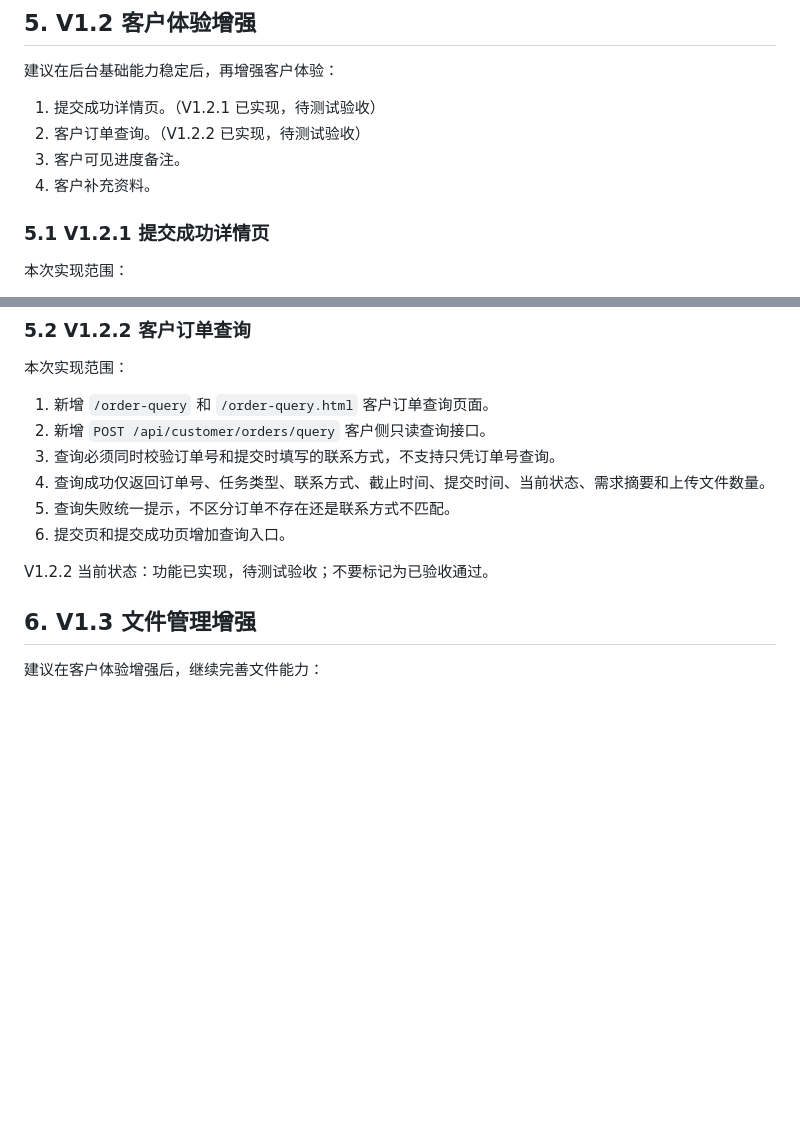
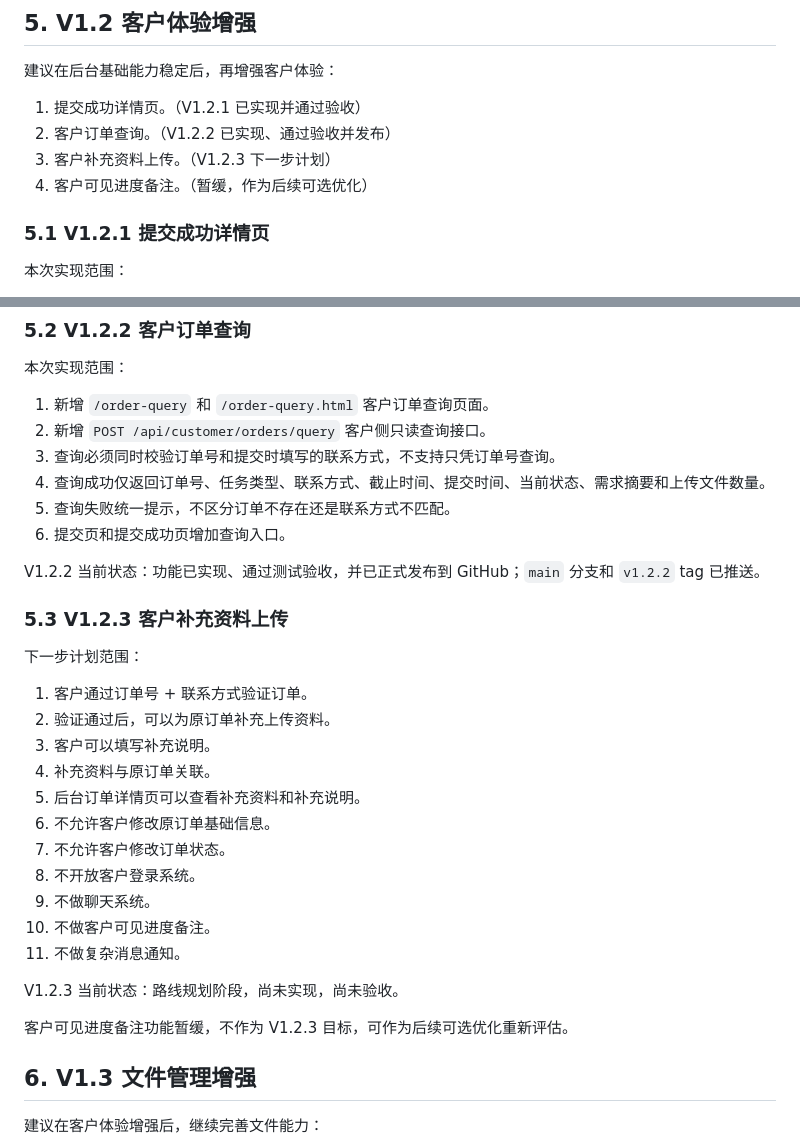
Before and after one commit to Encoreee1/customer-requirement-mvp, a Markdown page: docs/DEV_PLAN.md, 2 parts joined by grey strips. Drawn GitHub-style; blank space fills up the shorter version.

Commit message:
docs: update v1.2.3 plan to supplement upload

```diff
--- a/docs/DEV_PLAN.md
+++ b/docs/DEV_PLAN.md
@@ -51,10 +51,10 @@ V1.1 开发注意事项：
 
 建议在后台基础能力稳定后，再增强客户体验：
 
-1. 提交成功详情页。（V1.2.1 已实现，待测试验收）
-2. 客户订单查询。（V1.2.2 已实现，待测试验收）
-3. 客户可见进度备注。
-4. 客户补充资料。
+1. 提交成功详情页。（V1.2.1 已实现并通过验收）
+2. 客户订单查询。（V1.2.2 已实现、通过验收并发布）
+3. 客户补充资料上传。（V1.2.3 下一步计划）
+4. 客户可见进度备注。（暂缓，作为后续可选优化）
 
 ### 5.1 V1.2.1 提交成功详情页
 
@@ -82,7 +82,27 @@ V1.2 开发注意事项：
 5. 查询失败统一提示，不区分订单不存在还是联系方式不匹配。
 6. 提交页和提交成功页增加查询入口。
 
-V1.2.2 当前状态：功能已实现，待测试验收；不要标记为已验收通过。
+V1.2.2 当前状态：功能已实现、通过测试验收，并已正式发布到 GitHub；`main` 分支和 `v1.2.2` tag 已推送。
+
+### 5.3 V1.2.3 客户补充资料上传
+
+下一步计划范围：
+
+1. 客户通过订单号 + 联系方式验证订单。
+2. 验证通过后，可以为原订单补充上传资料。
+3. 客户可以填写补充说明。
+4. 补充资料与原订单关联。
+5. 后台订单详情页可以查看补充资料和补充说明。
+6. 不允许客户修改原订单基础信息。
+7. 不允许客户修改订单状态。
+8. 不开放客户登录系统。
+9. 不做聊天系统。
+10. 不做客户可见进度备注。
+11. 不做复杂消息通知。
+
+V1.2.3 当前状态：路线规划阶段，尚未实现，尚未验收。
+
+客户可见进度备注功能暂缓，不作为 V1.2.3 目标，可作为后续可选优化重新评估。
 
 ## 6. V1.3 文件管理增强
 
```
Also changed, not shown: docs/PRODUCT_REQUIREMENTS.md (+8 -7 lines), docs/PROJECT_HANDOFF.md (+17 -10 lines).
